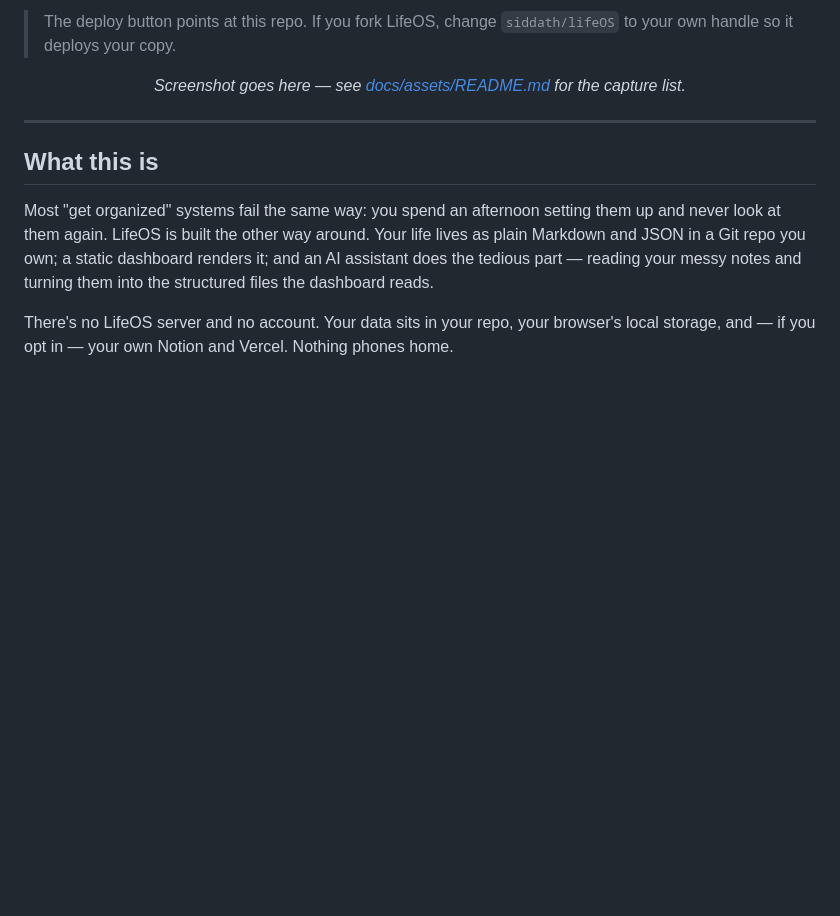
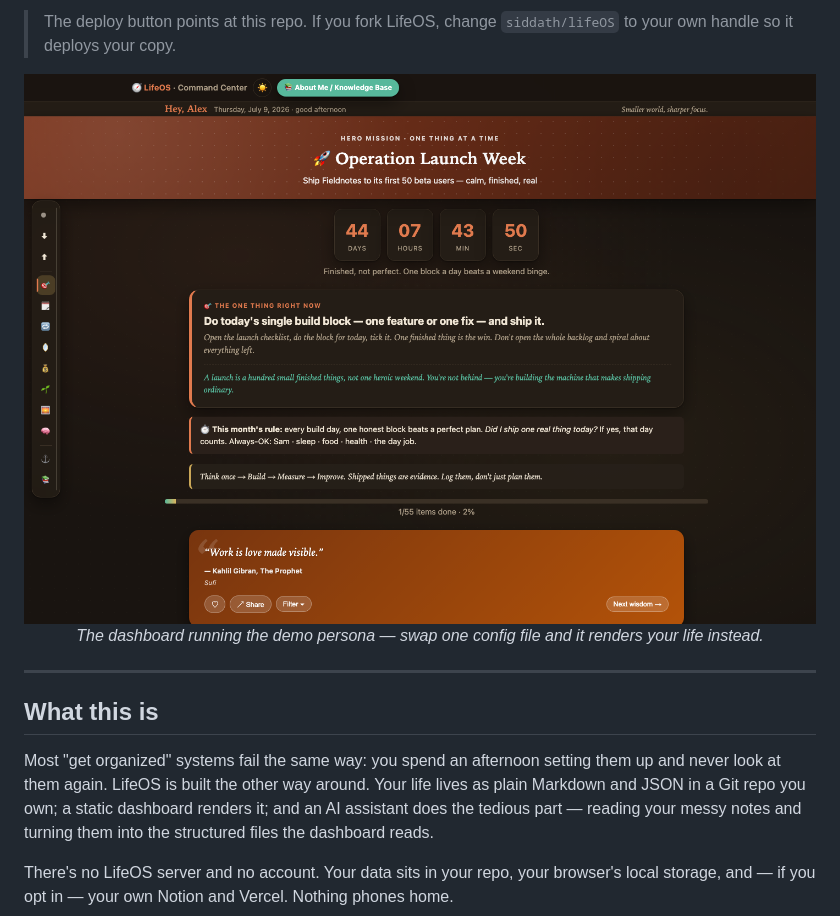
Before and after one commit to siddath/lifeOS, a Markdown page: README.md, the part around the change. GitHub-like rendering; pictures changed too: docs/assets/hero-desktop-light.png (added); blank space fills up the shorter version.

Commit message:
Add dashboard screenshots (demo persona) and embed the hero in the README
Captured from the local demo deploy — hero, full dashboard, knowledge base,
anchor, and mobile. Demo persona only (Alex Rivera); PII-reviewed clean.

```diff
--- a/README.md
+++ b/README.md
@@ -13,8 +13,10 @@
 
 > The deploy button points at this repo. If you fork LifeOS, change `siddath/lifeOS` to your own handle so it deploys your copy.
 
-<!-- Screenshot: capture dashboard/index.html running the demo persona and drop it in as docs/assets/hero-desktop-light.png. Capture list: docs/assets/README.md -->
-<p align="center"><em>Screenshot goes here — see <a href="docs/assets/README.md">docs/assets/README.md</a> for the capture list.</em></p>
+<p align="center">
+  <img src="docs/assets/hero-desktop-light.png" alt="The LifeOS dashboard running the demo persona: the Operation Launch Week hero mission with a live countdown, the one thing to do right now, the sync/nav dock, and the quote engine." width="840">
+  <br><em>The dashboard running the demo persona — swap one config file and it renders your life instead.</em>
+</p>
 
 ---
 
```
Also changed, not shown: docs/assets/anchor.png (added), docs/assets/hero-mobile.png (added), docs/assets/knowledge.png (added), 1 other file.
